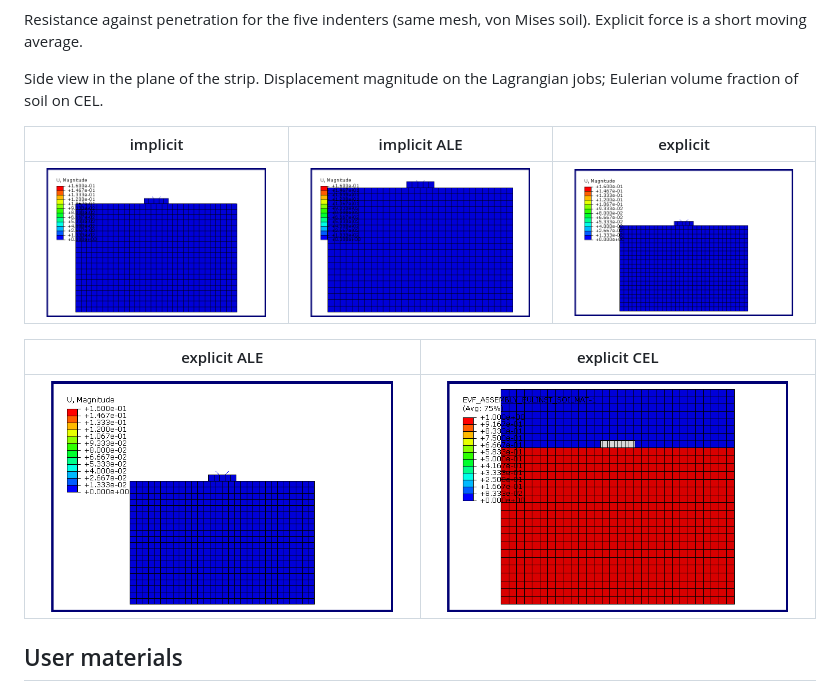
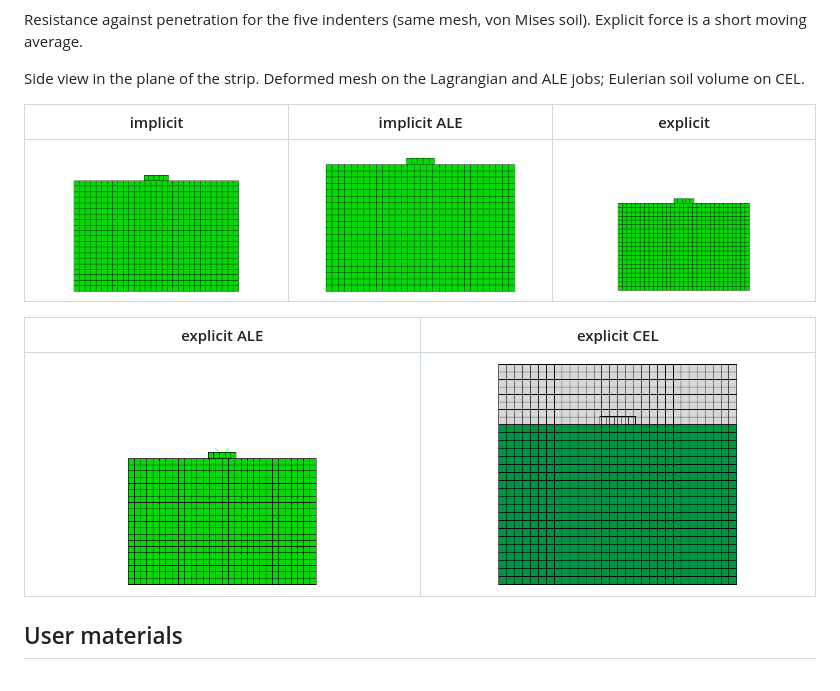
Before and after one commit to laufogh/fe-large-displacement, a Markdown page: README.md, the part around the change. Drawn GitHub-style; pictures changed too: media/soil-cel.gif, media/soil-explicit-ale.gif, media/soil-explicit.gif.

```diff
--- a/README.md
+++ b/README.md
@@ -34,7 +34,7 @@ Each script is complete. Open two and diff them.
 
 Resistance against penetration for the five indenters (same mesh, von Mises soil). Explicit force is a short moving average.
 
-Side view in the plane of the strip. Displacement magnitude on the Lagrangian jobs; Eulerian volume fraction of soil on CEL.
+Side view in the plane of the strip. Deformed mesh on the Lagrangian and ALE jobs; Eulerian soil volume on CEL.
 
 | implicit | implicit ALE | explicit |
 |:---:|:---:|:---:|
```
Also changed, not shown: 1 other file.
